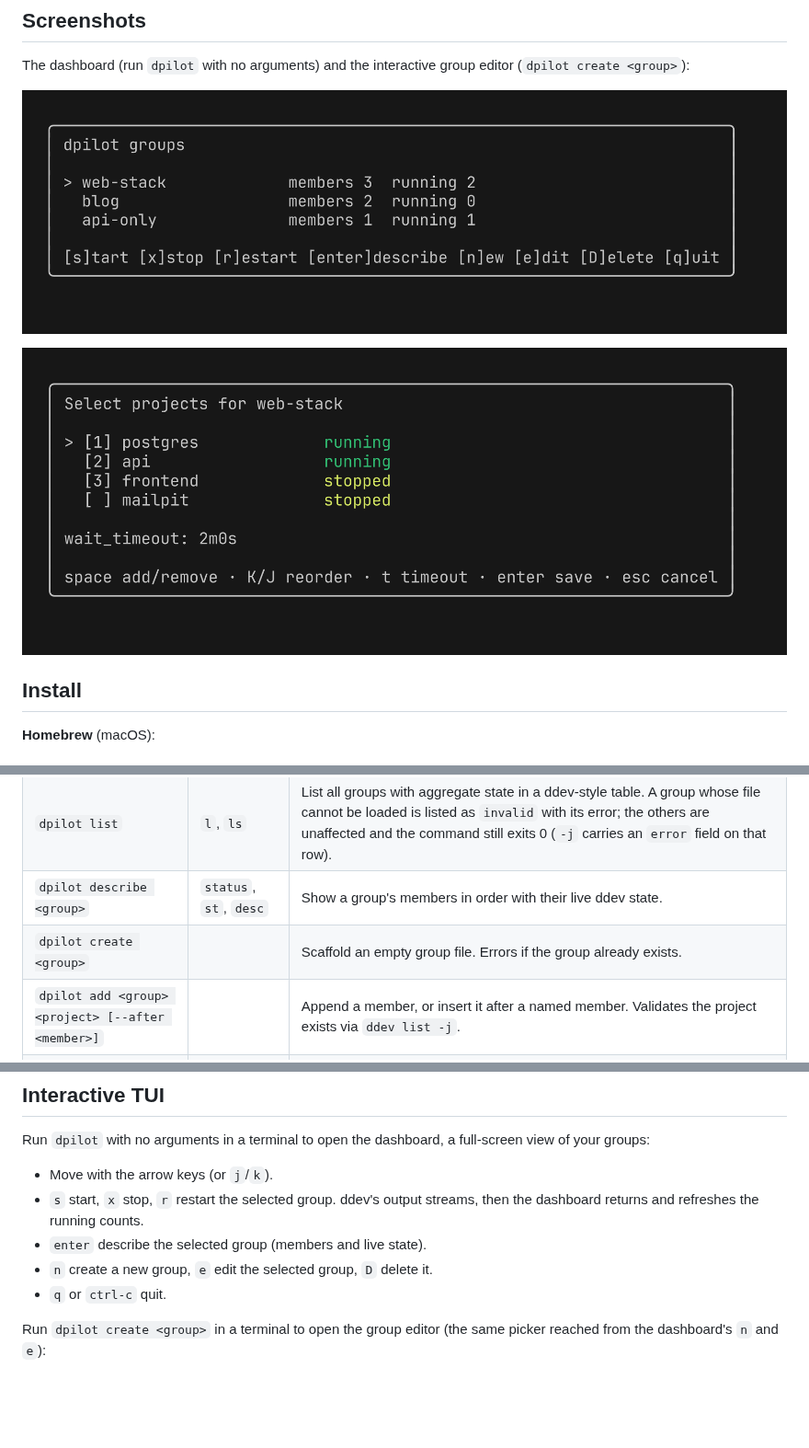
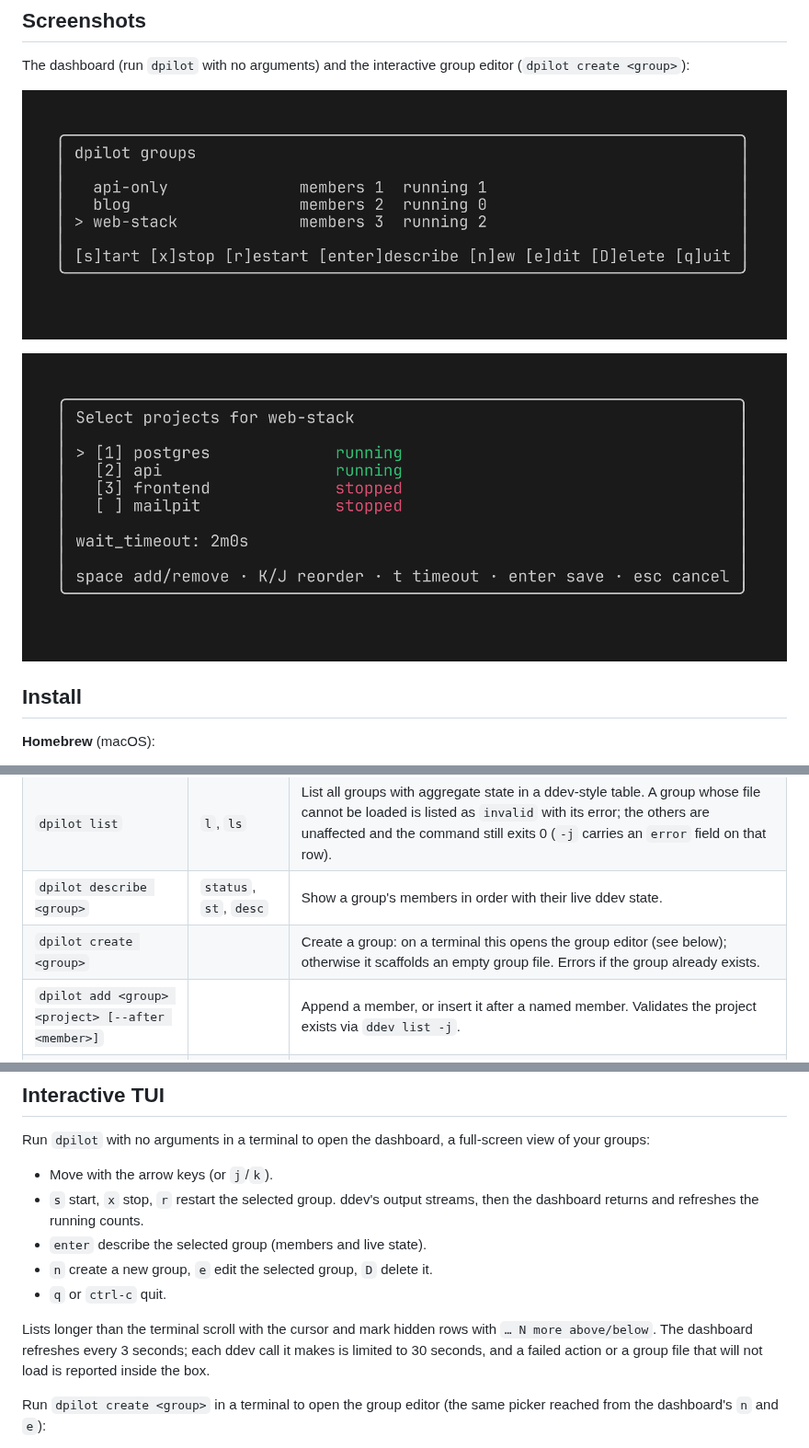
Before and after one commit to haraldpdl/dpilot, a Markdown page: README.md, 3 parts joined by grey strips. Shown at 92% size. GitHub-like rendering; pictures changed too: docs/images/dashboard.png, docs/images/editor.png; blank space fills up the shorter version.

Commit message:
Refresh README screenshots and TUI notes for the current behaviour
The editor screenshot still showed stopped projects in yellow; since the ddev colour rules landed they are red, and the dashboard now lists groups in name order. Both images are re-captured from the current build with the same fixture data. The create row says that on a terminal it opens the editor, and the TUI section mentions scrolling lists, the 3 s refresh, the 30 s ddev call limit and where failures are shown.

```diff
--- a/README.md
+++ b/README.md
@@ -68,7 +68,7 @@ aliases of `start` and `stop`.
 | `dpilot restart <group ...>` | | Stop (best-effort) then start (fail-fast). With `--all`/`-a`: stop every group in reverse name order, then start every group in name order. |
 | `dpilot list` | `l`, `ls` | List all groups with aggregate state in a ddev-style table. A group whose file cannot be loaded is listed as `invalid` with its error; the others are unaffected and the command still exits 0 (`-j` carries an `error` field on that row). |
 | `dpilot describe <group>` | `status`, `st`, `desc` | Show a group's members in order with their live ddev state. |
-| `dpilot create <group>` | | Scaffold an empty group file. Errors if the group already exists. |
+| `dpilot create <group>` | | Create a group: on a terminal this opens the group editor (see below); otherwise it scaffolds an empty group file. Errors if the group already exists. |
 | `dpilot add <group> <project> [--after <member>]` | | Append a member, or insert it after a named member. Validates the project exists via `ddev list -j`. |
 | `dpilot remove <group> <project>` | | Drop a member from the group. |
 | `dpilot delete <group>` | | Delete the group file. Asks `OK to delete group "<name>"? [Y/n]` on a terminal (blank answer means yes, as in ddev); when not interactive it refuses without `-y`, where ddev would take the default. |
@@ -137,6 +137,11 @@ view of your groups:
 - `n` create a new group, `e` edit the selected group, `D` delete it.
 - `q` or `ctrl-c` quit.
 
+Lists longer than the terminal scroll with the cursor and mark hidden rows with
+`… N more above/below`. The dashboard refreshes every 3 seconds; each ddev call it
+makes is limited to 30 seconds, and a failed action or a group file that will not
+load is reported inside the box.
+
 Run `dpilot create <group>` in a terminal to open the group editor (the same
 picker reached from the dashboard's `n` and `e`):
 
```
